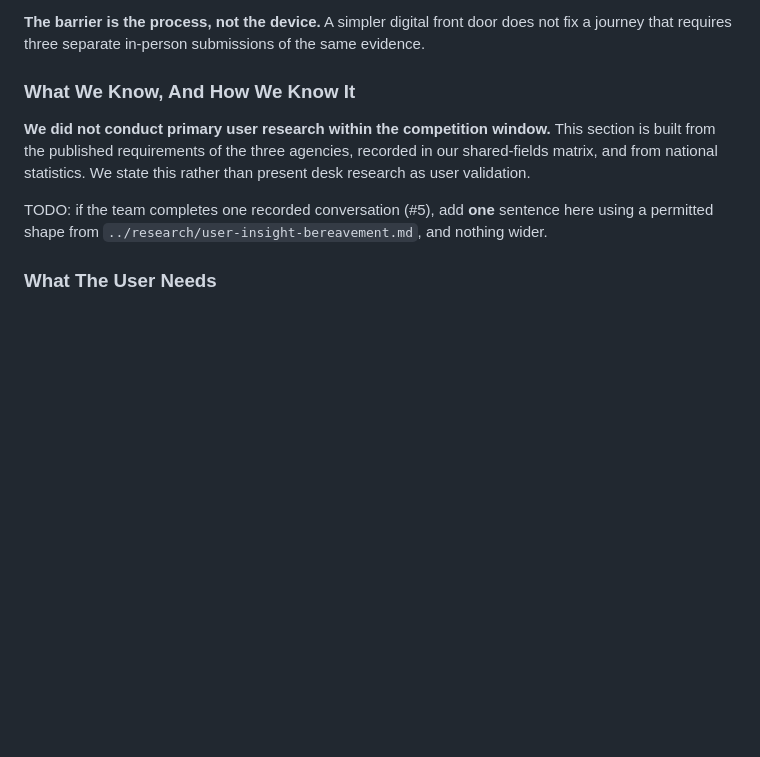
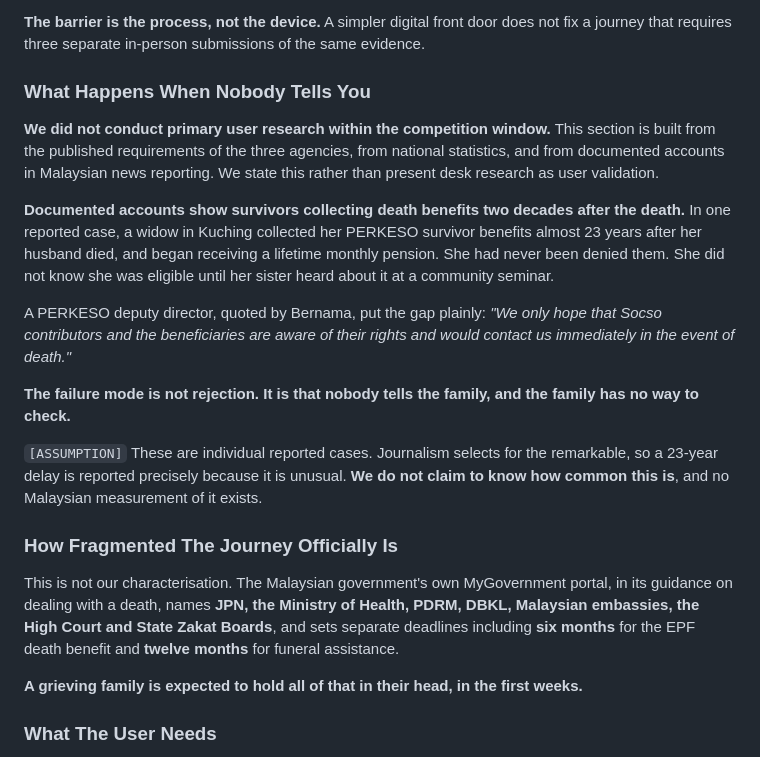
Before and after one commit to TolongLabs/MyTakziah, a Markdown page: docs/submission/idea-submission-draft.md, the part around the change. Drawn GitHub-style; blank space fills up the shorter version.

```diff
--- a/docs/submission/idea-submission-draft.md
+++ b/docs/submission/idea-submission-draft.md
@@ -97,14 +97,38 @@ else.
 **The barrier is the process, not the device.** A simpler digital front door does not fix a
 journey that requires three separate in-person submissions of the same evidence.
 
-### What We Know, And How We Know It
+### What Happens When Nobody Tells You
 
 **We did not conduct primary user research within the competition window.** This section is built
-from the published requirements of the three agencies, recorded in our shared-fields matrix, and
-from national statistics. We state this rather than present desk research as user validation.
+from the published requirements of the three agencies, from national statistics, and from
+documented accounts in Malaysian news reporting. We state this rather than present desk research
+as user validation.
 
-TODO: if the team completes one recorded conversation (#5), add **one** sentence here using a
-permitted shape from `../research/user-insight-bereavement.md`, and nothing wider.
+**Documented accounts show survivors collecting death benefits two decades after the death.** In
+one reported case, a widow in Kuching collected her PERKESO survivor benefits almost 23 years
+after her husband died, and began receiving a lifetime monthly pension. She had never been
+denied them. She did not know she was eligible until her sister heard about it at a community
+seminar.
+
+A PERKESO deputy director, quoted by Bernama, put the gap plainly: _"We only hope that Socso
+contributors and the beneficiaries are aware of their rights and would contact us immediately in
+the event of death."_
+
+**The failure mode is not rejection. It is that nobody tells the family, and the family has no way
+to check.**
+
+`[ASSUMPTION]` These are individual reported cases. Journalism selects for the remarkable, so a
+23-year delay is reported precisely because it is unusual. **We do not claim to know how common
+this is**, and no Malaysian measurement of it exists.
+
+### How Fragmented The Journey Officially Is
+
+This is not our characterisation. The Malaysian government's own MyGovernment portal, in its
+guidance on dealing with a death, names **JPN, the Ministry of Health, PDRM, DBKL, Malaysian
+embassies, the High Court and State Zakat Boards**, and sets separate deadlines including **six
+months** for the EPF death benefit and **twelve months** for funeral assistance.
+
+**A grieving family is expected to hold all of that in their head, in the first weeks.**
 
 ### What The User Needs
 
```
Also changed, not shown: docs/research/documented-accounts-bereavement.md (added, +201 -0 lines), docs/submission/canvas-copy.md (+5 -4 lines).
